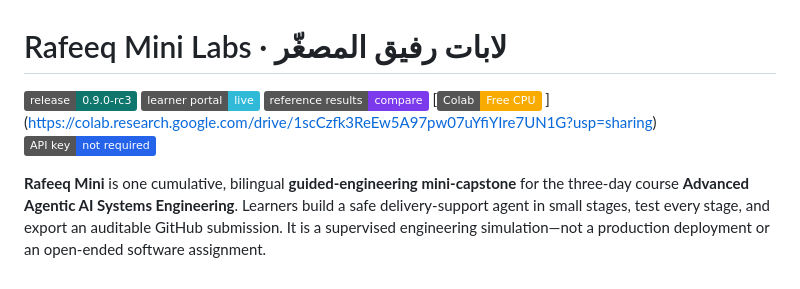
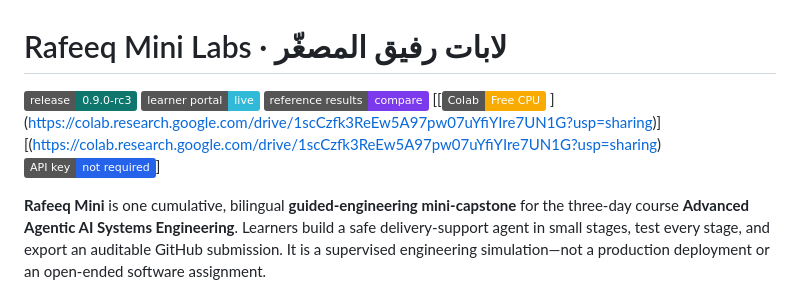
Before and after one commit to Dareen-1/Rafeeq, a Markdown page: README (9).md, the part around the change. Rendered like a GitHub page; badges without logos.

```diff
--- a/README (9).md
+++ b/README (9).md
@@ -3,8 +3,8 @@
 [![Release candidate](https://img.shields.io/badge/release-0.9.0--rc3-0f766e)](CHANGELOG.md)
 [![Learner portal](https://img.shields.io/badge/learner_portal-live-31bad7)](https://almiyead-rgb.github.io/rafeeq-agentic-ai-labs/)
 [![Reference results](https://img.shields.io/badge/reference_results-compare-7c3aed)](https://almiyead-rgb.github.io/rafeeq-agentic-ai-labs/compare.html)
-[[![Colab Free](https://img.shields.io/badge/Colab-Free_CPU-f9ab00?logo=googlecolab&logoColor=white)](https://colab.research.google.com/github/almiyead-rgb/rafeeq-](https://colab.research.google.com/drive/1scCzfk3ReEw5A97pw07uYfiYIre7UN1G?usp=sharing)agentic-ai-labs/blob/v0.9.0-rc3/notebooks/Rafeeq_Mini_Capstone.ipynb)
-](https://colab.research.google.com/drive/1scCzfk3ReEw5A97pw07uYfiYIre7UN1G?usp=sharing)[![No API key](https://img.shields.io/badge/API_key-not_required-2563eb)](.env.example)
+[[[![Colab Free](https://img.shields.io/badge/Colab-Free_CPU-f9ab00?logo=googlecolab&logoColor=white)](https://colab.research.google.com/github/almiyead-rgb/rafeeq-](https://colab.research.google.com/drive/1scCzfk3ReEw5A97pw07uYfiYIre7UN1G?usp=sharing)agentic-ai-labs/blob/v0.9.0-rc3/notebooks/Rafeeq_Mini_Capstone.ipynb)
+](https://colab.research.google.com/drive/1scCzfk3ReEw5A97pw07uYfiYIre7UN1G?usp=sharing)][(https://colab.research.google.com/drive/1scCzfk3ReEw5A97pw07uYfiYIre7UN1G?usp=sharing)[![No API key](https://img.shields.io/badge/API_key-not_required-2563eb)](.env.example)]
 
 **Rafeeq Mini** is one cumulative, bilingual **guided-engineering mini-capstone** for the three-day course **Advanced Agentic AI Systems Engineering**. Learners build a safe delivery-support agent in small stages, test every stage, and export an auditable GitHub submission. It is a supervised engineering simulation—not a production deployment or an open-ended software assignment.
 
```
